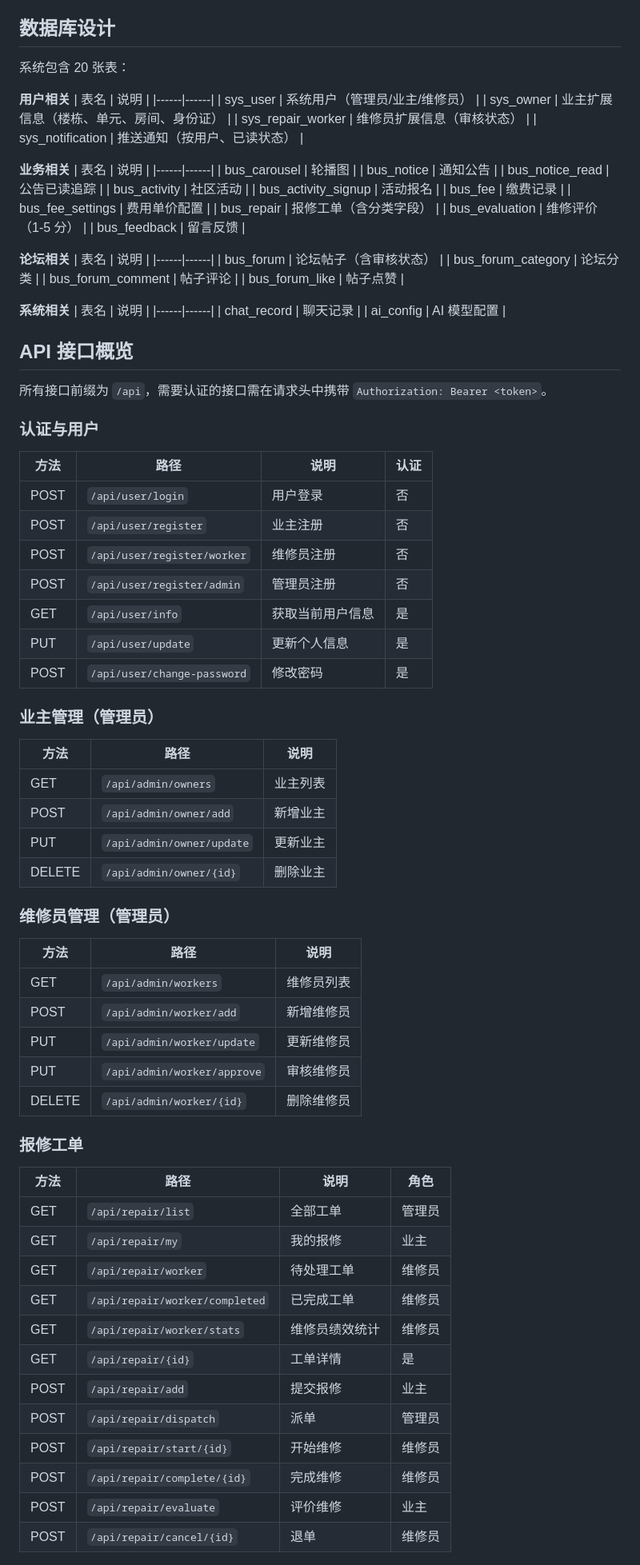
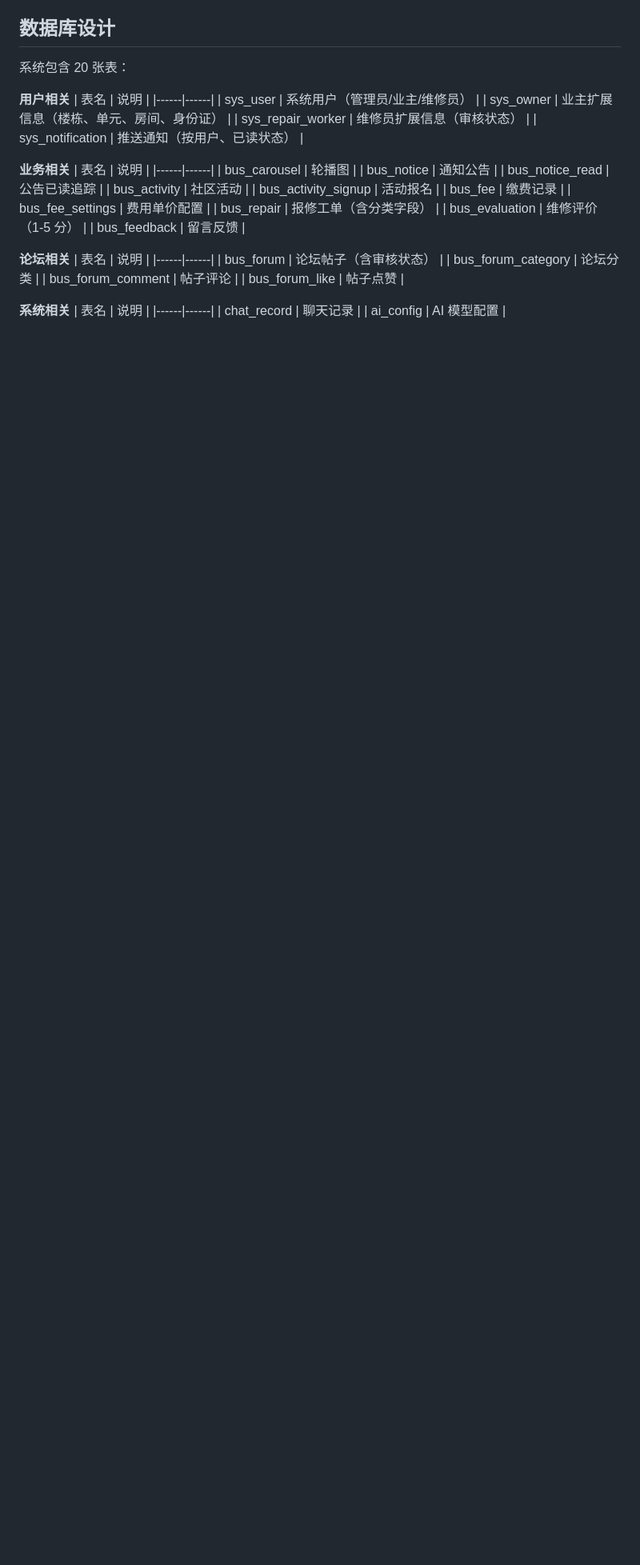
Before and after one commit to BILSON093/smart-community-property-system, a Markdown page: README.md, the part around one of its changes. Shown at 80% size. GitHub-like rendering; blank space fills up the shorter version.

Commit message:
更新 README 内容

```diff
--- a/README.md
+++ b/README.md
@@ -305,55 +303,3 @@ JWT Token 中包含 userId、username、role，拦截器解析后存入 request
 | chat_record | 聊天记录 |
 | ai_config | AI 模型配置 |
 
-## API 接口概览
-
-所有接口前缀为 `/api`，需要认证的接口需在请求头中携带 `Authorization: Bearer <token>`。
-
-### 认证与用户
-
-| 方法 | 路径 | 说明 | 认证 |
-|------|------|------|------|
-| POST | `/api/user/login` | 用户登录 | 否 |
-| POST | `/api/user/register` | 业主注册 | 否 |
-| POST | `/api/user/register/worker` | 维修员注册 | 否 |
-| POST | `/api/user/register/admin` | 管理员注册 | 否 |
-| GET | `/api/user/info` | 获取当前用户信息 | 是 |
-| PUT | `/api/user/update` | 更新个人信息 | 是 |
-| POST | `/api/user/change-password` | 修改密码 | 是 |
-
-### 业主管理（管理员）
-
-| 方法 | 路径 | 说明 |
-|------|------|------|
-| GET | `/api/admin/owners` | 业主列表 |
-| POST | `/api/admin/owner/add` | 新增业主 |
-| PUT | `/api/admin/owner/update` | 更新业主 |
-| DELETE | `/api/admin/owner/{id}` | 删除业主 |
-
-### 维修员管理（管理员）
-
-| 方法 | 路径 | 说明 |
-|------|------|------|
-| GET | `/api/admin/workers` | 维修员列表 |
-| POST | `/api/admin/worker/add` | 新增维修员 |
-| PUT | `/api/admin/worker/update` | 更新维修员 |
-| PUT | `/api/admin/worker/approve` | 审核维修员 |
-| DELETE | `/api/admin/worker/{id}` | 删除维修员 |
-
-### 报修工单
-
-| 方法 | 路径 | 说明 | 角色 |
-|------|------|------|------|
-| GET | `/api/repair/list` | 全部工单 | 管理员 |
-| GET | `/api/repair/my` | 我的报修 | 业主 |
-| GET | `/api/repair/worker` | 待处理工单 | 维修员 |
-| GET | `/api/repair/worker/completed` | 已完成工单 | 维修员 |
-| GET | `/api/repair/worker/stats` | 维修员绩效统计 | 维修员 |
-| GET | `/api/repair/{id}` | 工单详情 | 是 |
-| POST | `/api/repair/add` | 提交报修 | 业主 |
-| POST | `/api/repair/dispatch` | 派单 | 管理员 |
-| POST | `/api/repair/start/{id}` | 开始维修 | 维修员 |
-| POST | `/api/repair/complete/{id}` | 完成维修 | 维修员 |
-| POST | `/api/repair/evaluate` | 评价维修 | 业主 |
-| POST | `/api/repair/cancel/{id}` | 退单 | 维修员 |
-
```
Also changed, not shown: other parts of README.md (+0 -66 lines).
